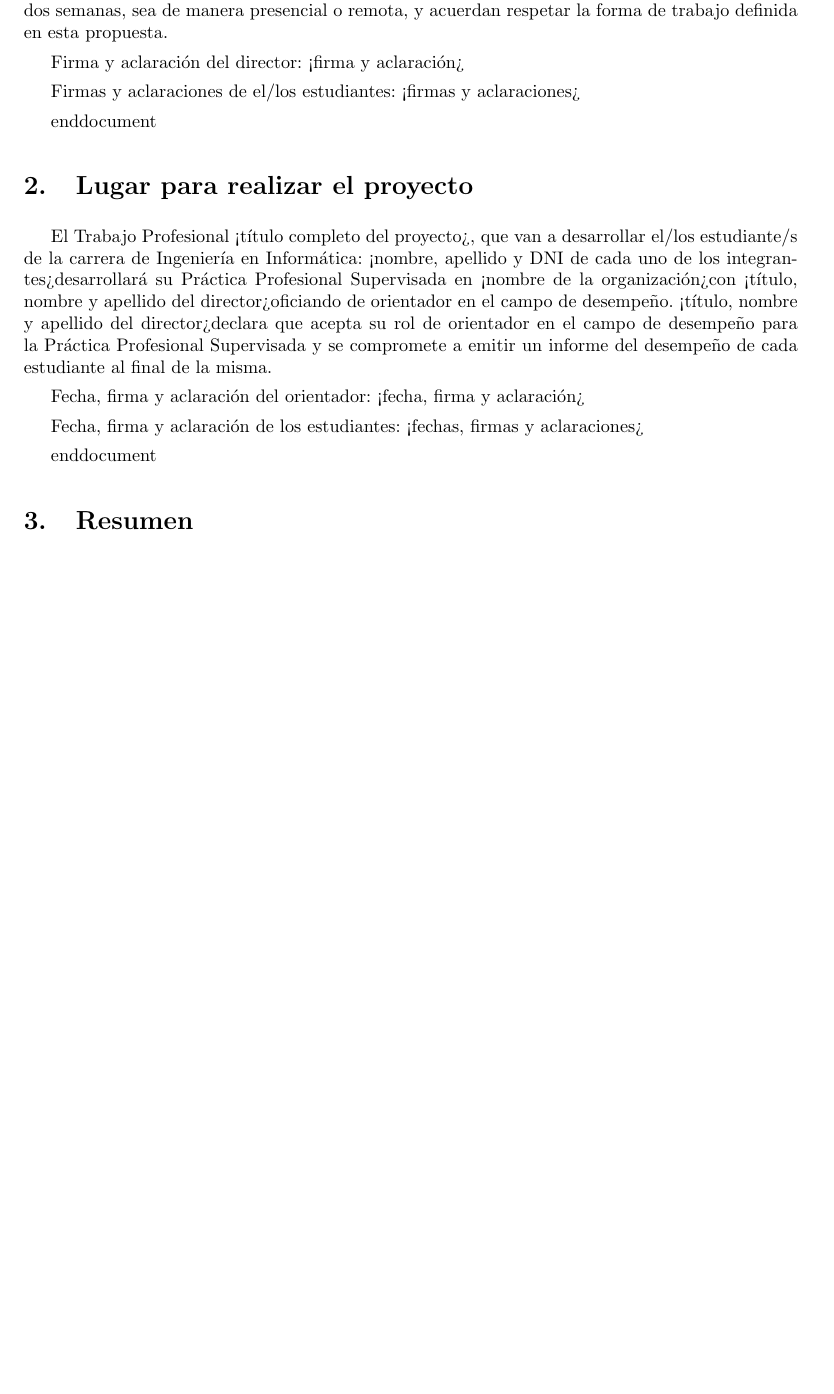
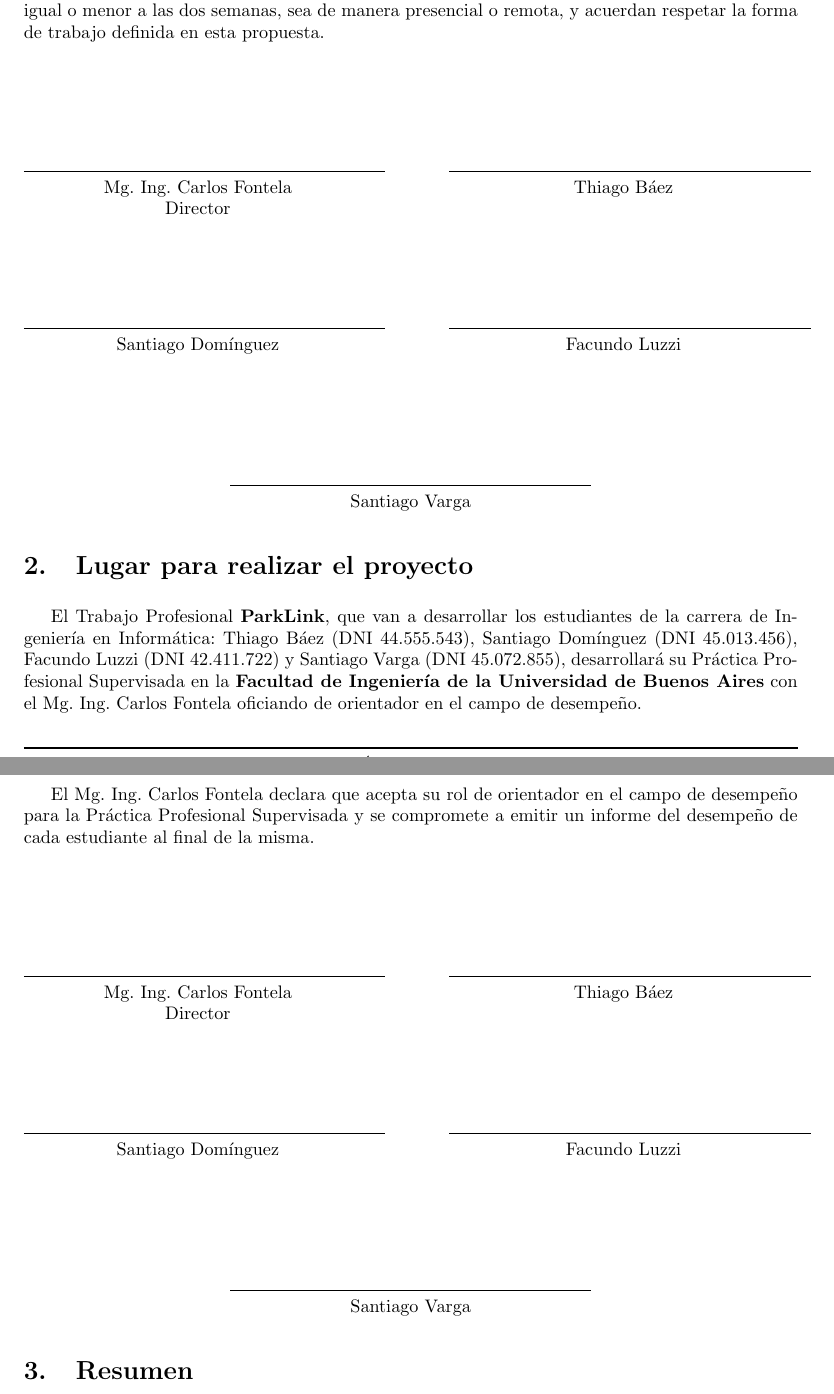
Before and after one commit to ParkLink-AR/Documentacion, a LaTeX document (main.tex, which reads tex/acta.tex, tex/lugar.tex): part of page 4 of 31 before the commit and two parts of pages 4 and 5 of 32 after it, the two joined at a grey line, cut so that both start at the same text, the shorter picture padded with empty space. Compiled offline with pdfLaTeX.

Commit message:
actualizacion

```diff
--- a/tex/acta.tex
+++ b/tex/acta.tex
@@ -5,7 +15,39 @@ Luego de haber conversado sobre las áreas de interés de el/los estudiante/s, s
 Tanto el Director como los estudiantes declaran conocer la Resolución de Consejo Directivo 1124 de 2025, que define la normativa para los Trabajos Integradores Finales para carreras de grado a partir de 2026, y las obligaciones de ambas partes establecidas en la misma. En particular, para el cumplimiento del necesario contacto periódico, se comprometen a reunirse con una periodicidad igual o menor a las dos semanas, sea de manera presencial o remota, y acuerdan respetar la forma de trabajo definida en esta propuesta.
 
-Firma y aclaración del director: <firma y aclaración>
+\vspace{2cm}
 
-Firmas y aclaraciones de el/los estudiantes: <firmas y aclaraciones>
+\noindent
+\begin{minipage}[t]{0.45\textwidth}
+\centering
+\rule{7cm}{0.4pt}\\
+Mg. Ing. Carlos Fontela\\
+Director
+\end{minipage}
+\hfill
+\begin{minipage}[t]{0.45\textwidth}
+\centering
+\rule{7cm}{0.4pt}\\
+Thiago Báez
+\end{minipage}
 
-end{document}
+\vspace{2cm}
+
+\noindent
+\begin{minipage}[t]{0.45\textwidth}
+\centering
+\rule{7cm}{0.4pt}\\
+Santiago Domínguez
+\end{minipage}
+\hfill
+\begin{minipage}[t]{0.45\textwidth}
+\centering
+\rule{7cm}{0.4pt}\\
+Facundo Luzzi
+\end{minipage}
+
+\vspace{2cm}
+
+\begin{center}
+\rule{7cm}{0.4pt}\\
+Santiago Varga
+\end{center}
--- a/tex/lugar.tex
+++ b/tex/lugar.tex
@@ -1,10 +1,43 @@
 \section{Lugar para realizar el proyecto}
-El Trabajo Profesional <título completo del proyecto>, que van a desarrollar el/los estudiante/s de la carrera de Ingeniería en Informática: <nombre, apellido y DNI de cada uno de los integrantes> desarrollará su Práctica Profesional Supervisada en <nombre de la organización> con <título, nombre y apellido del director> oficiando de orientador en el campo de desempeño.
-<título, nombre y apellido del director> declara que acepta su rol de orientador en el campo de desempeño para la Práctica Profesional Supervisada y se compromete a emitir un informe del desempeño de cada estudiante al final de la misma.
 
-Fecha, firma y aclaración del orientador: <fecha, firma y aclaración>
+El Trabajo Profesional \textbf{ParkLink}, que van a desarrollar los estudiantes de la carrera de Ingeniería en Informática: Thiago Báez (DNI 44.555.543), Santiago Domínguez (DNI 45.013.456), Facundo Luzzi (DNI 42.411.722) y Santiago Varga (DNI 45.072.855), desarrollará su Práctica Profesional Supervisada en la \textbf{Facultad de Ingeniería de la Universidad de Buenos Aires} con el Mg. Ing. Carlos Fontela oficiando de orientador en el campo de desempeño.
 
-Fecha, firma y aclaración de los estudiantes: <fechas, firmas y aclaraciones>
+El Mg. Ing. Carlos Fontela declara que acepta su rol de orientador en el campo de desempeño para la Práctica Profesional Supervisada y se compromete a emitir un informe del desempeño de cada estudiante al final de la misma.
 
+\vspace{2cm}
 
-end{document}
+\noindent
+\begin{minipage}[t]{0.45\textwidth}
+\centering
+\rule{7cm}{0.4pt}\\
+Mg. Ing. Carlos Fontela\\
+Director
+\end{minipage}
+\hfill
+\begin{minipage}[t]{0.45\textwidth}
+\centering
+\rule{7cm}{0.4pt}\\
+Thiago Báez
+\end{minipage}
+
+\vspace{2cm}
+
+\noindent
+\begin{minipage}[t]{0.45\textwidth}
+\centering
+\rule{7cm}{0.4pt}\\
+Santiago Domínguez
+\end{minipage}
+\hfill
+\begin{minipage}[t]{0.45\textwidth}
+\centering
+\rule{7cm}{0.4pt}\\
+Facundo Luzzi
+\end{minipage}
+
+\vspace{2cm}
+
+\begin{center}
+\rule{7cm}{0.4pt}\\
+Santiago Varga
+\end{center}
```
Also changed, not shown: tex/acta.tex (16 more changed lines).
